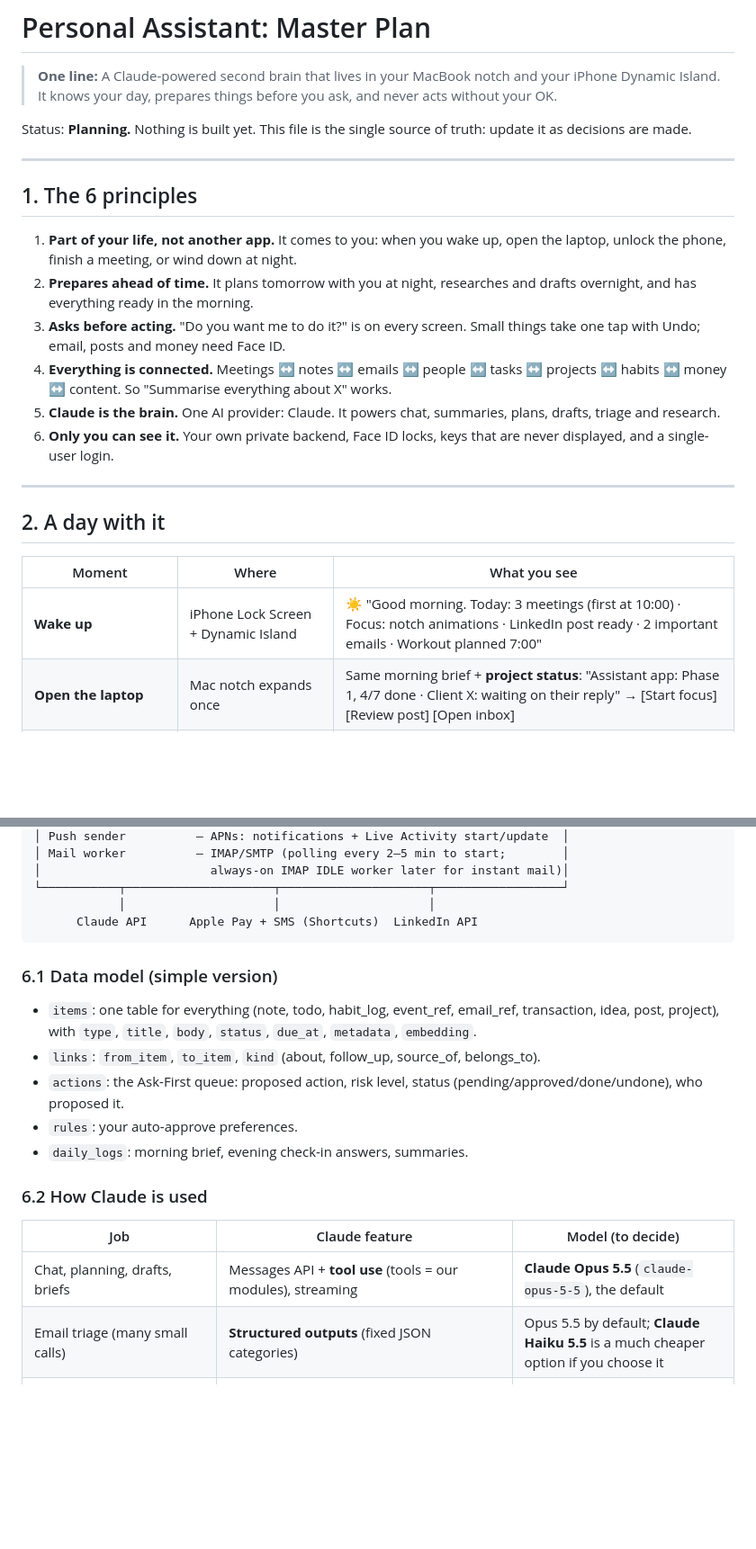
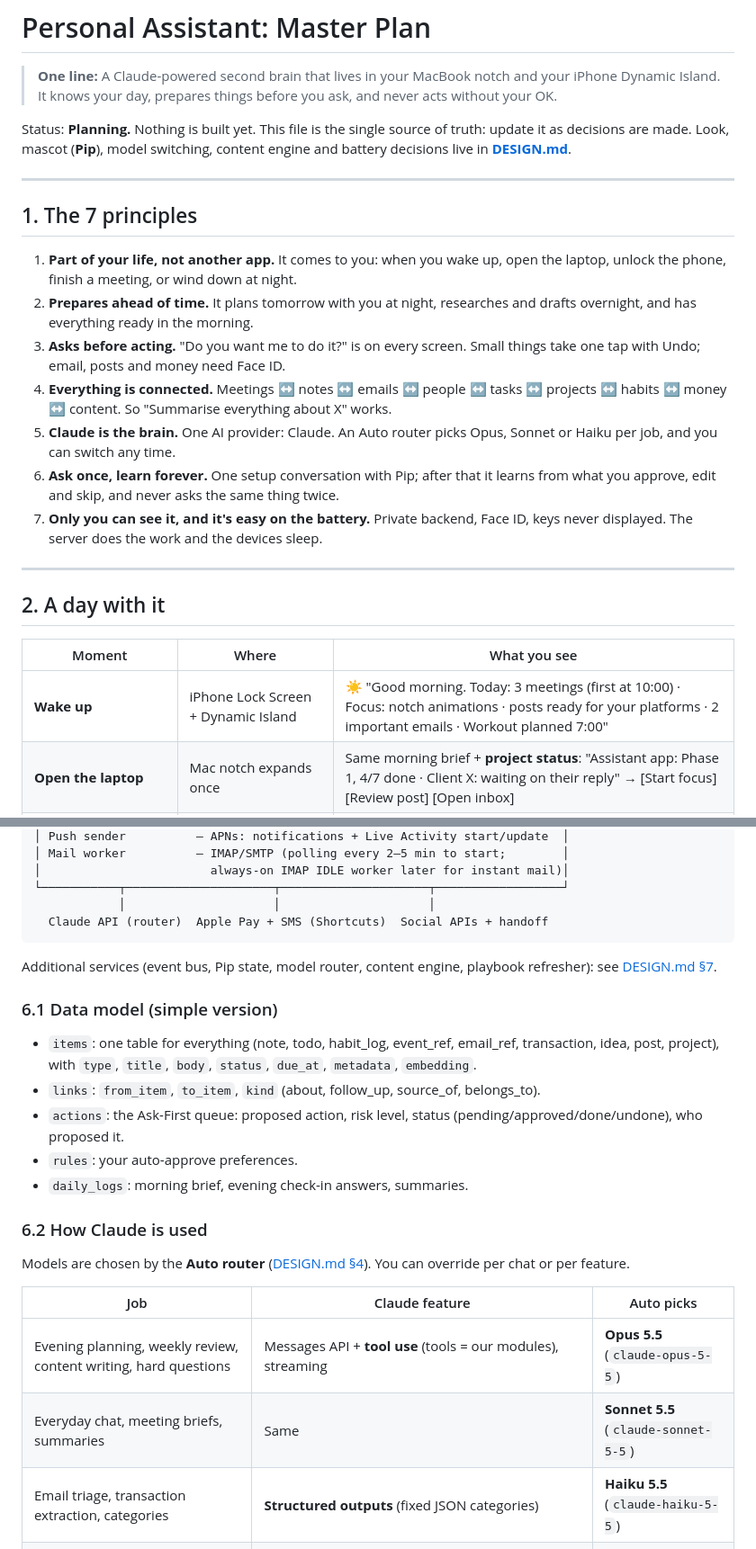
Before and after one commit to ux-abhi/idea1, a Markdown page: PLAN.md, 2 parts joined by grey strips. Shown at 90% size. Rendered like a GitHub page; blank space fills up the shorter version.

````diff
--- a/PLAN.md
+++ b/PLAN.md
@@ -3,17 +3,19 @@
 > **One line:** A Claude-powered second brain that lives in your MacBook notch and your iPhone Dynamic Island. It knows your day, prepares things before you ask, and never acts without your OK.
 
 Status: **Planning.** Nothing is built yet. This file is the single source of truth: update it as decisions are made.
+Look, mascot (**Pip**), model switching, content engine and battery decisions live in **[DESIGN.md](DESIGN.md)**.
 
 ---
 
-## 1. The 6 principles
+## 1. The 7 principles
 
 1. **Part of your life, not another app.** It comes to you: when you wake up, open the laptop, unlock the phone, finish a meeting, or wind down at night.
 2. **Prepares ahead of time.** It plans tomorrow with you at night, researches and drafts overnight, and has everything ready in the morning.
 3. **Asks before acting.** "Do you want me to do it?" is on every screen. Small things take one tap with Undo; email, posts and money need Face ID.
 4. **Everything is connected.** Meetings ↔ notes ↔ emails ↔ people ↔ tasks ↔ projects ↔ habits ↔ money ↔ content. So "Summarise everything about X" works.
-5. **Claude is the brain.** One AI provider: Claude. It powers chat, summaries, plans, drafts, triage and research.
-6. **Only you can see it.** Your own private backend, Face ID locks, keys that are never displayed, and a single-user login.
+5. **Claude is the brain.** One AI provider: Claude. An Auto router picks Opus, Sonnet or Haiku per job, and you can switch any time.
+6. **Ask once, learn forever.** One setup conversation with Pip; after that it learns from what you approve, edit and skip, and never asks the same thing twice.
+7. **Only you can see it, and it's easy on the battery.** Private backend, Face ID, keys never displayed. The server does the work and the devices sleep.
 
 ---
 
@@ -21,7 +23,7 @@ Status: **Planning.** Nothing is built yet. This file is the single source of tr
 
 | Moment | Where | What you see |
 |---|---|---|
-| **Wake up** | iPhone Lock Screen + Dynamic Island | ☀️ "Good morning. Today: 3 meetings (first at 10:00) · Focus: notch animations · LinkedIn post ready · 2 important emails · Workout planned 7:00" |
+| **Wake up** | iPhone Lock Screen + Dynamic Island | ☀️ "Good morning. Today: 3 meetings (first at 10:00) · Focus: notch animations · posts ready for your platforms · 2 important emails · Workout planned 7:00" |
 | **Open the laptop** | Mac notch expands once | Same morning brief + **project status**: "Assistant app: Phase 1, 4/7 done · Client X: waiting on their reply" → [Start focus] [Review post] [Open inbox] |
 | **Chat** | Mac notch, app or Claude app | "What are we creating content on today?" → Claude answers with options from your projects + overnight research → [Save to content board] |
 | **"Remind me about the 3 pm meeting"** | Chat | Claude fetches the 3 pm event from your calendar → "Design sync with Priya at 3:00, 2 linked notes. Remind you 10 min before?" → [Do it] |
@@ -192,8 +195,9 @@ It never needs to go on the App Store. It's a personal app, so there's no App St
 │                        always-on IMAP IDLE worker later for instant mail)│
 └───────────┬─────────────────────┬─────────────────────┬──────────────────┘
             │                     │                     │
-      Claude API      Apple Pay + SMS (Shortcuts)  LinkedIn API
+  Claude API (router)  Apple Pay + SMS (Shortcuts)  Social APIs + handoff
 ```
+Additional services (event bus, Pip state, model router, content engine, playbook refresher): see [DESIGN.md §7](DESIGN.md#7-architecture-additions).
 
 ### 6.1 Data model (simple version)
 - `items`: one table for everything (note, todo, habit_log, event_ref, email_ref, transaction, idea, post, project), with `type`, `title`, `body`, `status`, `due_at`, `metadata`, `embedding`.
@@ -204,10 +208,13 @@ It never needs to go on the App Store. It's a personal app, so there's no App St
 
 ### 6.2 How Claude is used
 
-| Job | Claude feature | Model (to decide) |
+Models are chosen by the **Auto router** ([DESIGN.md §4](DESIGN.md#4-model-switching-claude-only)). You can override per chat or per feature.
+
+| Job | Claude feature | Auto picks |
 |---|---|---|
-| Chat, planning, drafts, briefs | Messages API + **tool use** (tools = our modules), streaming | **Claude Opus 5.5** (`claude-opus-5-5`), the default |
-| Email triage (many small calls) | **Structured outputs** (fixed JSON categories) | Opus 5.5 by default; **Claude Haiku 5.5** is a much cheaper option if you choose it |
+| Evening planning, weekly review, content writing, hard questions | Messages API + **tool use** (tools = our modules), streaming | **Opus 5.5** (`claude-opus-5-5`) |
+| Everyday chat, meeting briefs, summaries | Same | **Sonnet 5.5** (`claude-sonnet-5-5`) |
+| Email triage, transaction extraction, categories | **Structured outputs** (fixed JSON categories) | **Haiku 5.5** (`claude-haiku-5-5`) |
 | Overnight autopilot (content, summaries, tomorrow's brief) | **Message Batches** (50% cheaper, not urgent) + **web search tool** for research | Opus 5.5 |
 | Your voice, preferences, long-term memory | **Prompt caching** of your profile + voice examples; memory stored in our DB | — |
 | Nightly jobs, alternative path | **Claude Managed Agents** with scheduled deployments (Anthropic runs the loop; secrets in vaults) | Evaluate in Phase 3 |
````
Also changed, not shown: other parts of PLAN.md (+25 -25 lines), DESIGN.md (added, +262 -0 lines).
